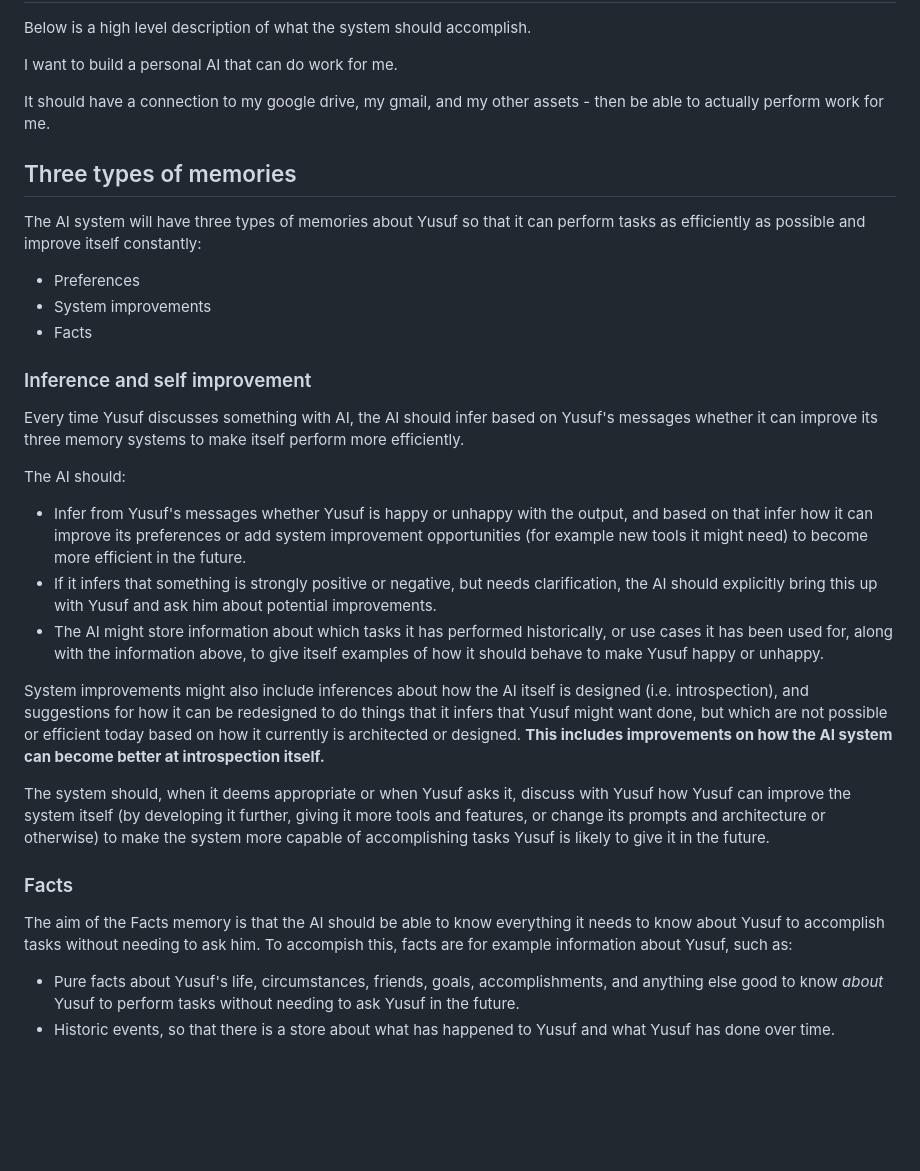
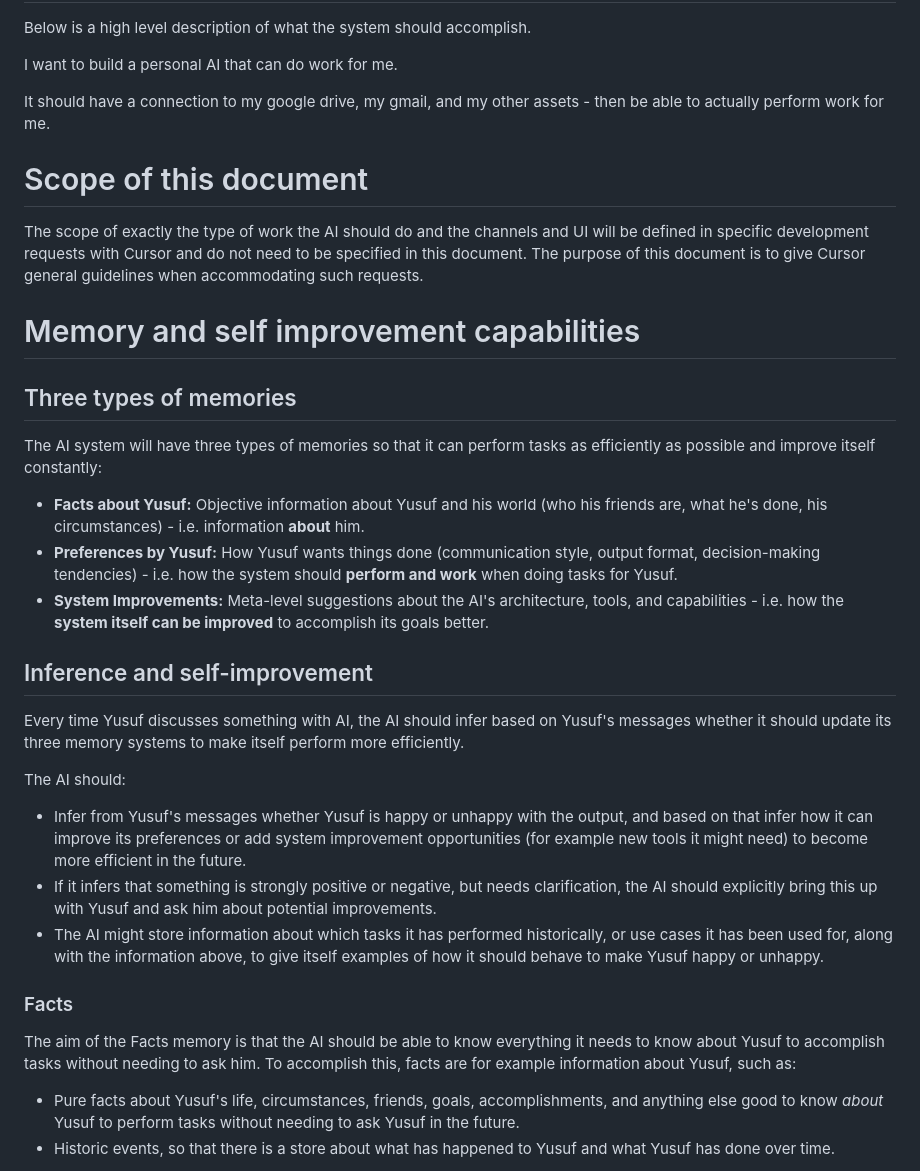
Before and after one commit to yusufhgmail/yusufs-personal-ai, a Markdown page: VISION.md, the part around one of its changes. GitHub-like rendering; blank space fills up the shorter version.

Commit message:
updated the vision and finalized it

```diff
--- a/VISION.md
+++ b/VISION.md
@@ -5,26 +5,26 @@ I want to build a personal AI that can do work for me.
 
 It should have a connection to my google drive, my gmail, and my other assets - then be able to actually perform work for me.
 
+# Scope of this document
+The scope of exactly the type of work the AI should do and the channels and UI will be defined in specific development requests with Cursor and do not need to be specified in this document. The purpose of this document is to give Cursor general guidelines when accommodating such requests.
+
+# Memory and self improvement capabilities
 ## Three types of memories
-The AI system will have three types of memories about Yusuf so that it can perform tasks as efficiently as possible and improve itself constantly:
-- Preferences
-- System improvements
-- Facts
+The AI system will have three types of memories so that it can perform tasks as efficiently as possible and improve itself constantly:
+- **Facts about Yusuf:** Objective information about Yusuf and his world (who his friends are, what he's done, his circumstances) - i.e. information **about** him.
+- **Preferences by Yusuf:** How Yusuf wants things done (communication style, output format, decision-making tendencies) - i.e. how the system should **perform and work** when doing tasks for Yusuf.
+- **System Improvements:** Meta-level suggestions about the AI's architecture, tools, and capabilities - i.e. how the **system itself can be improved** to accomplish its goals better.
 
-### Inference and self improvement
-Every time Yusuf discusses something with AI, the AI should infer based on Yusuf's messages whether it can improve its three memory systems to make itself perform more efficiently.
+## Inference and self-improvement
+Every time Yusuf discusses something with AI, the AI should infer based on Yusuf's messages whether it should update its three memory systems to make itself perform more efficiently.
 
 The AI should:
 - Infer from Yusuf's messages whether Yusuf is happy or unhappy with the output, and based on that infer how it can improve its preferences or add system improvement opportunities (for example new tools it might need) to become more efficient in the future.
 - If it infers that something is strongly positive or negative, but needs clarification, the AI should explicitly bring this up with Yusuf and ask him about potential improvements.
 - The AI might store information about which tasks it has performed historically, or use cases it has been used for, along with the information above, to give itself examples of how it should behave to make Yusuf happy or unhappy.
 
-System improvements might also include inferences about how the AI itself is designed (i.e. introspection), and suggestions for how it can be redesigned to do things that it infers that Yusuf might want done, but which are not possible or efficient today based on how it currently is architected or designed. **This includes improvements on how the AI system can become better at introspection itself.**
-
-The system should, when it deems appropriate or when Yusuf asks it, discuss with Yusuf how Yusuf can improve the system itself (by developing it further, giving it more tools and features, or change its prompts and architecture or otherwise) to make the system more capable of accomplishing tasks Yusuf is likely to give it in the future.
-
 ### Facts
-The aim of the Facts memory is that the AI should be able to know everything it needs to know about Yusuf to accomplish tasks without needing to ask him. To accompish this, facts are for example information about Yusuf, such as:
+The aim of the Facts memory is that the AI should be able to know everything it needs to know about Yusuf to accomplish tasks without needing to ask him. To accomplish this, facts are for example information about Yusuf, such as:
 - Pure facts about Yusuf's life, circumstances, friends, goals, accomplishments, and anything else good to know *about* Yusuf to perform tasks without needing to ask Yusuf in the future.
 - Historic events, so that there is a store about what has happened to Yusuf and what Yusuf has done over time.
 
```
Also changed, not shown: other parts of VISION.md (+14 -2 lines).
